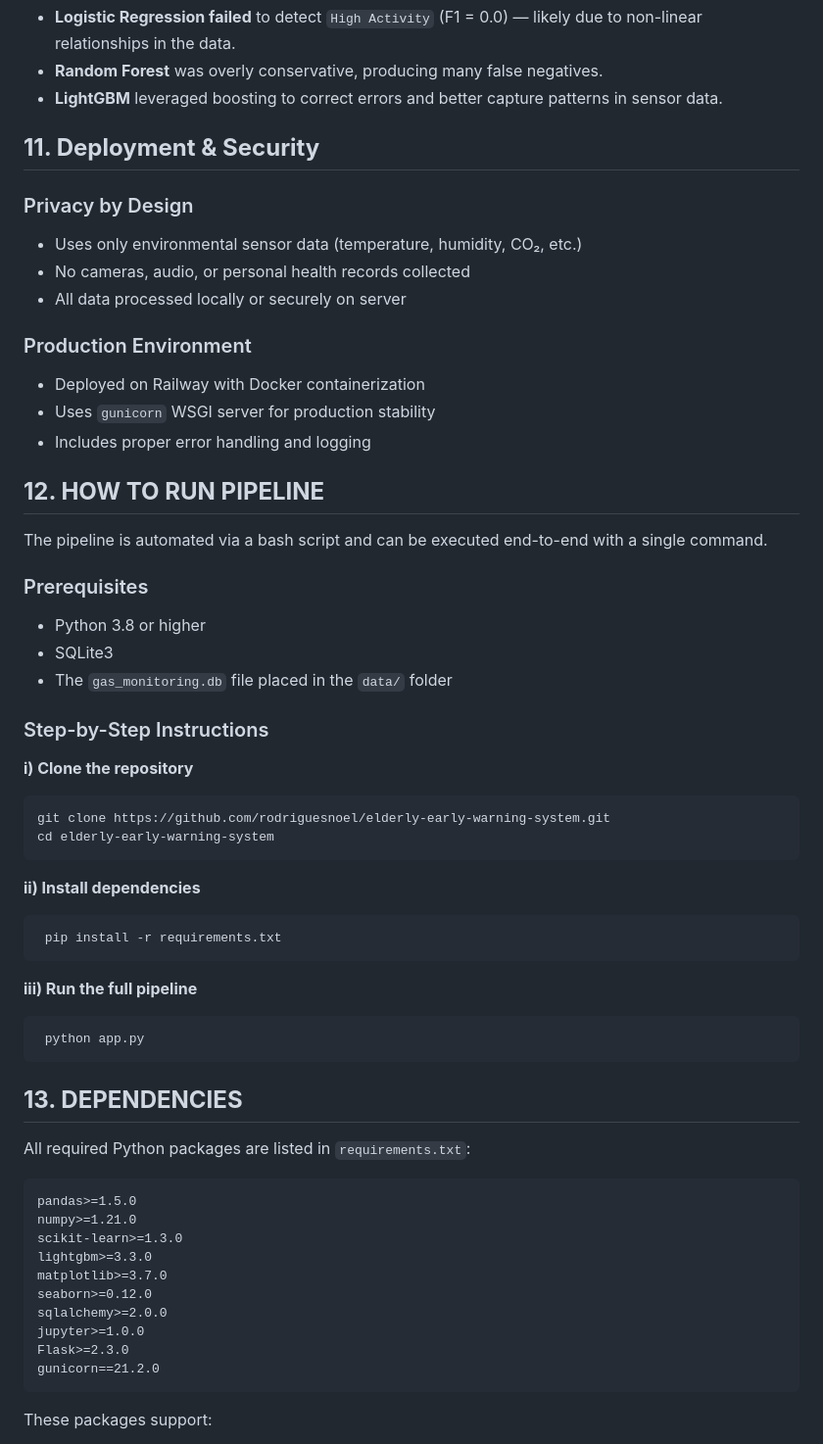
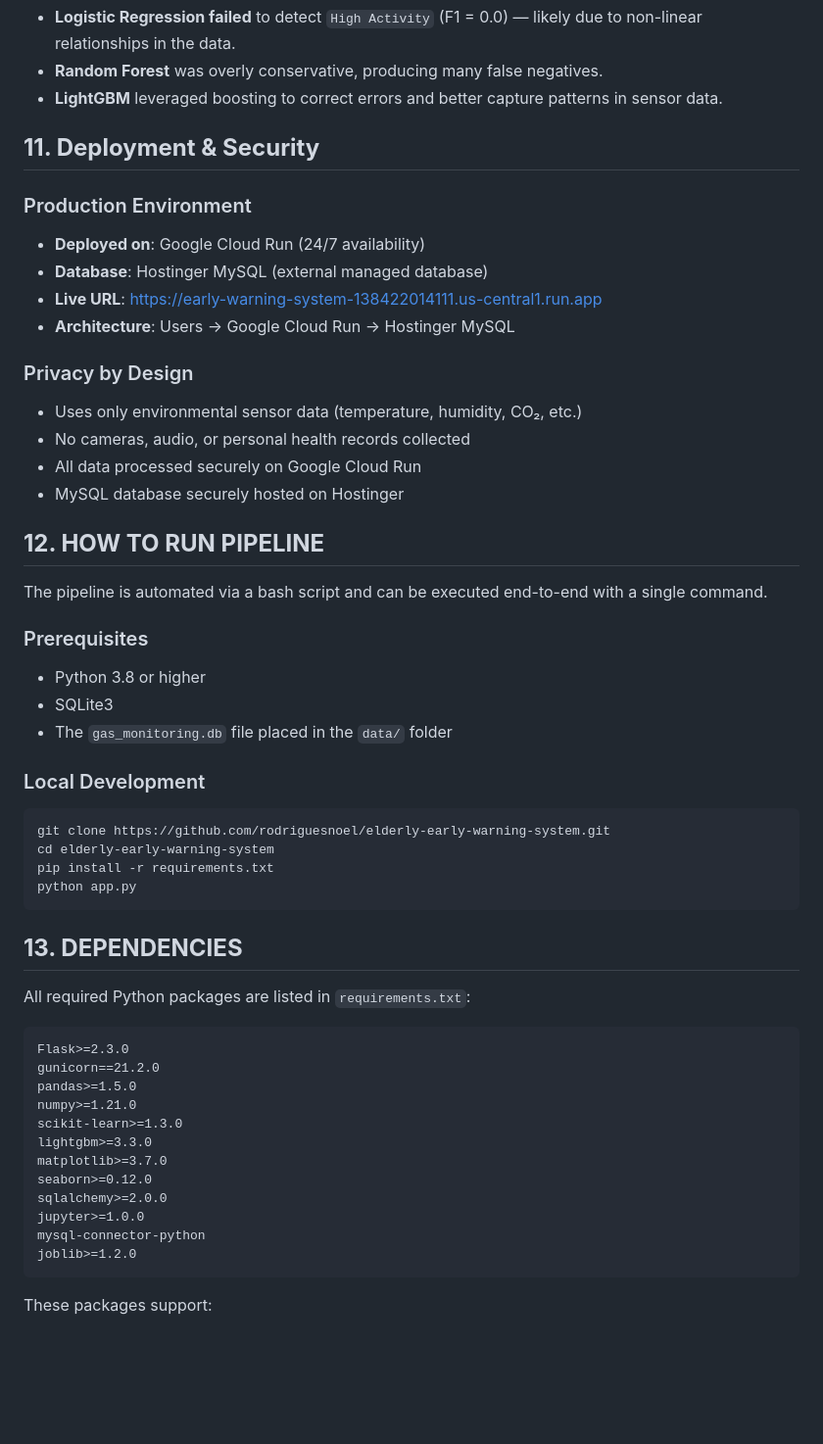
Before and after one commit to rodriguesnoel/elderly-early-warning-system, a Markdown page: README.md, the part around one of its changes. Shown at 98% size. Drawn GitHub-style; blank space fills up the shorter version.

Commit message:
Update README with Google Cloud Run deployment details

````diff
--- a/README.md
+++ b/README.md
@@ -277,15 +277,17 @@ This makes LightGBM the most suitable model for deployment in an early warning s
 
 ## **11. Deployment & Security**
 
+### Production Environment
+- **Deployed on**: Google Cloud Run (24/7 availability)
+- **Database**: Hostinger MySQL (external managed database)
+- **Live URL**: https://early-warning-system-138422014111.us-central1.run.app
+- **Architecture**: Users → Google Cloud Run → Hostinger MySQL
+
 ### Privacy by Design
 - Uses only environmental sensor data (temperature, humidity, CO₂, etc.)
 - No cameras, audio, or personal health records collected
-- All data processed locally or securely on server
-
-### Production Environment
-- Deployed on Railway with Docker containerization
-- Uses `gunicorn` WSGI server for production stability
-- Includes proper error handling and logging
+- All data processed securely on Google Cloud Run
+- MySQL database securely hosted on Hostinger
 
 
 ## **12. HOW TO RUN PIPELINE**
@@ -297,20 +299,12 @@ The pipeline is automated via a bash script and can be executed end-to-end with
 - SQLite3
 - The `gas_monitoring.db` file placed in the `data/` folder
 
-### Step-by-Step Instructions
-
-**i) Clone the repository**
-   ```bash
-   git clone https://github.com/rodriguesnoel/elderly-early-warning-system.git
-  cd elderly-early-warning-system
-```
-**ii) Install dependencies**
-   ```bash
-    pip install -r requirements.txt
-```
-**iii) Run the full pipeline**
-   ```bash
-    python app.py
+### Local Development
+```bash
+git clone https://github.com/rodriguesnoel/elderly-early-warning-system.git
+cd elderly-early-warning-system
+pip install -r requirements.txt
+python app.py
 ```
 
 
@@ -318,6 +312,8 @@ The pipeline is automated via a bash script and can be executed end-to-end with
 
 All required Python packages are listed in `requirements.txt`:
 ```
+Flask>=2.3.0
+gunicorn==21.2.0
 pandas>=1.5.0
 numpy>=1.21.0
 scikit-learn>=1.3.0
@@ -326,8 +322,8 @@ matplotlib>=3.7.0
 seaborn>=0.12.0
 sqlalchemy>=2.0.0
 jupyter>=1.0.0
-Flask>=2.3.0
-gunicorn==21.2.0
+mysql-connector-python
+joblib>=1.2.0
 ```
 
 These packages support:
````
Also changed, not shown: other parts of README.md (+1 -1 lines).
